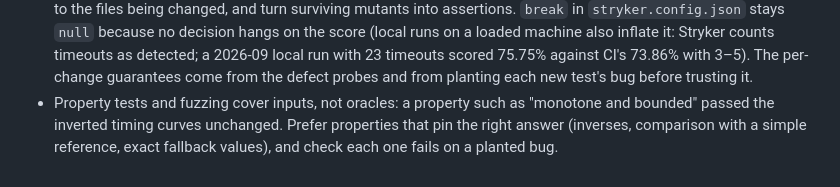
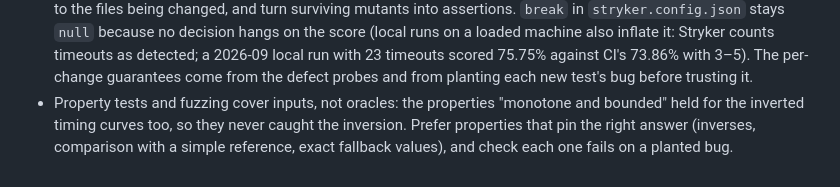
Before and after one commit to adewale/garten, a Markdown page: TESTING.md, the part around the change. Drawn GitHub-style.

Commit message:
TESTING.md: reword the note on weak timing-curve properties
Co-Authored-By: Claude Opus 5.5 <noreply@anthropic.com>
Claude-Session: https://claude.ai/code/session_01BHYD2d7CiLhXfYEbRgyYi1

```diff
--- a/TESTING.md
+++ b/TESTING.md
@@ -193,8 +193,9 @@ The suite's strength is verified, not assumed:
   timeouts as detected; a 2026-09 local run with 23 timeouts scored 75.75%
   against CI's 73.86% with 3–5). The per-change guarantees come from the
   defect probes and from planting each new test's bug before trusting it.
-- Property tests and fuzzing cover inputs, not oracles: a property such as
-  "monotone and bounded" passed the inverted timing curves unchanged.
+- Property tests and fuzzing cover inputs, not oracles: the properties
+  "monotone and bounded" held for the inverted timing curves too, so they
+  never caught the inversion.
   Prefer properties that pin the right answer (inverses, comparison with a
   simple reference, exact fallback values), and check each one fails on a
   planted bug.
```
